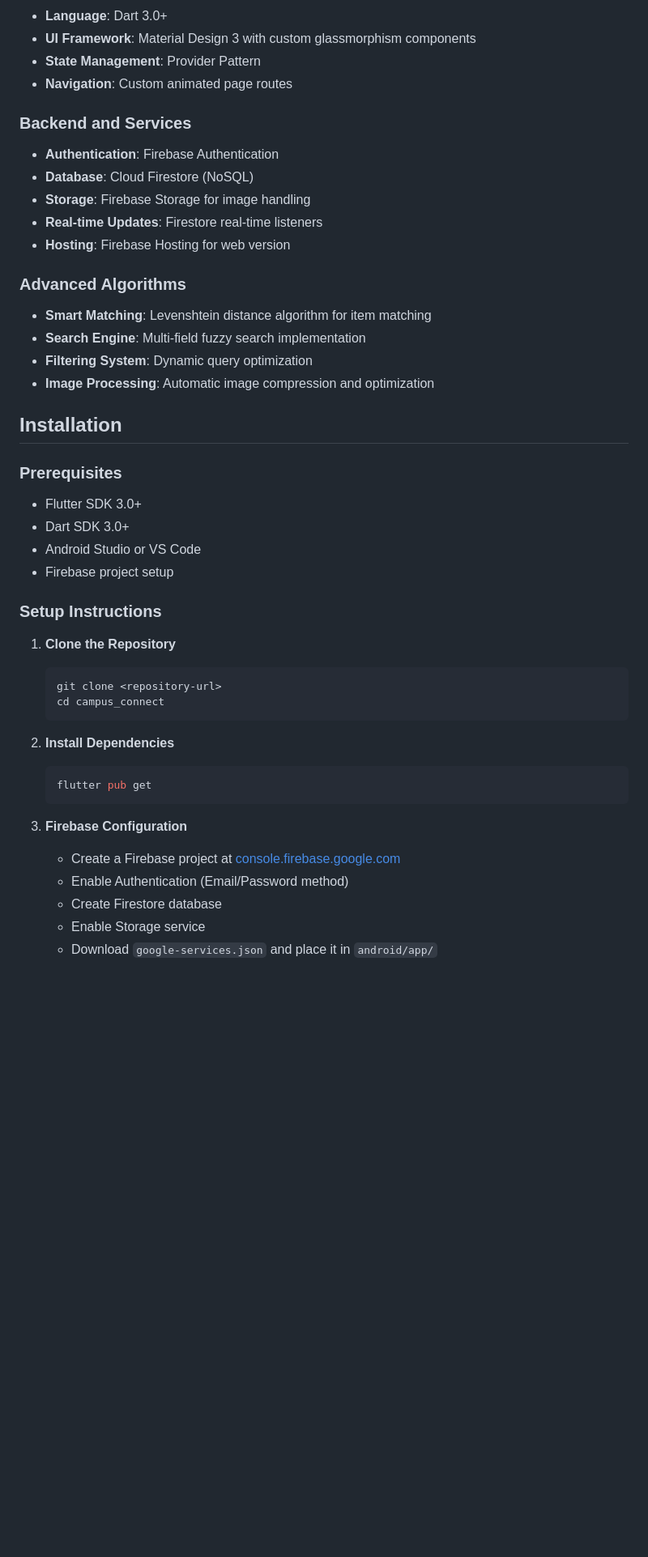
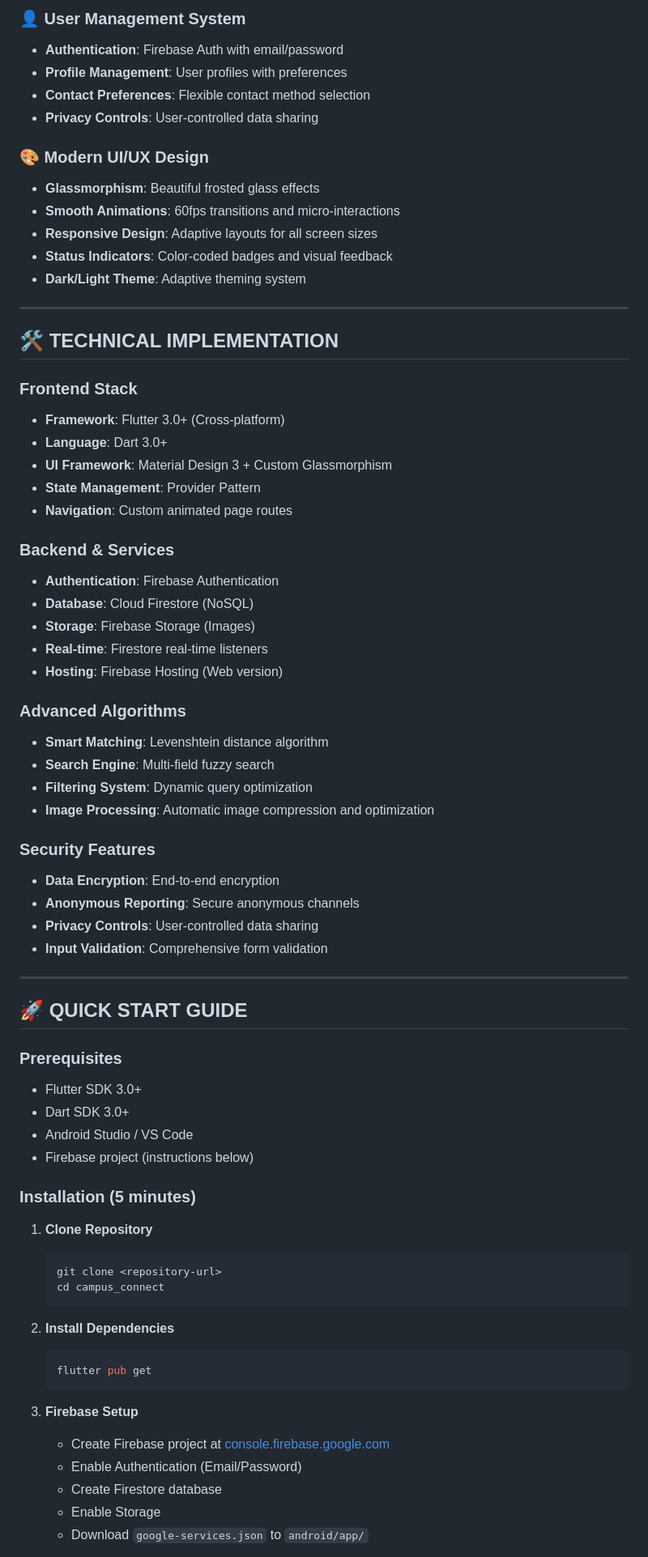
Before and after one commit to Abhinavd1605/campus_connect, a Markdown page: README.md, the part around one of its changes. Shown at 81% size. Drawn GitHub-style; blank space fills up the shorter version.

````diff
--- a/README.md
+++ b/README.md
@@ -80,32 +109,59 @@ Campus Connect is a comprehensive campus management application designed to stre
+### 👤 **User Management System**
+- **Authentication**: Firebase Auth with email/password
+- **Profile Management**: User profiles with preferences
+- **Contact Preferences**: Flexible contact method selection
+- **Privacy Controls**: User-controlled data sharing
+
+### 🎨 **Modern UI/UX Design**
+- **Glassmorphism**: Beautiful frosted glass effects
+- **Smooth Animations**: 60fps transitions and micro-interactions
+- **Responsive Design**: Adaptive layouts for all screen sizes
+- **Status Indicators**: Color-coded badges and visual feedback
+- **Dark/Light Theme**: Adaptive theming system
+
+---
+
+## 🛠️ **TECHNICAL IMPLEMENTATION**
+
+### **Frontend Stack**
+- **Framework**: Flutter 3.0+ (Cross-platform)
 - **Language**: Dart 3.0+
-- **UI Framework**: Material Design 3 with custom glassmorphism components
+- **UI Framework**: Material Design 3 + Custom Glassmorphism
 - **State Management**: Provider Pattern
 - **Navigation**: Custom animated page routes
 
-### Backend and Services
+### **Backend & Services**
 - **Authentication**: Firebase Authentication
 - **Database**: Cloud Firestore (NoSQL)
-- **Storage**: Firebase Storage for image handling
-- **Real-time Updates**: Firestore real-time listeners
-- **Hosting**: Firebase Hosting for web version
+- **Storage**: Firebase Storage (Images)
+- **Real-time**: Firestore real-time listeners
+- **Hosting**: Firebase Hosting (Web version)
 
-### Advanced Algorithms
-- **Smart Matching**: Levenshtein distance algorithm for item matching
-- **Search Engine**: Multi-field fuzzy search implementation
+### **Advanced Algorithms**
+- **Smart Matching**: Levenshtein distance algorithm
+- **Search Engine**: Multi-field fuzzy search
 - **Filtering System**: Dynamic query optimization
 - **Image Processing**: Automatic image compression and optimization
 
-## Installation
+### **Security Features**
+- **Data Encryption**: End-to-end encryption
+- **Anonymous Reporting**: Secure anonymous channels
+- **Privacy Controls**: User-controlled data sharing
+- **Input Validation**: Comprehensive form validation
 
-### Prerequisites
+---
+
+## 🚀 **QUICK START GUIDE**
+
+### **Prerequisites**
 - Flutter SDK 3.0+
 - Dart SDK 3.0+
-- Android Studio or VS Code
-- Firebase project setup
+- Android Studio / VS Code
+- Firebase project (instructions below)
 
-### Setup Instructions
+### **Installation (5 minutes)**
 
-1. **Clone the Repository**
+1. **Clone Repository**
    ```bash
    git clone <repository-url>
    cd campus_connect
@@ -116,10 +172,10 @@ Campus Connect is a comprehensive campus management application designed to stre
    flutter pub get
    ```
 
-3. **Firebase Configuration**
-   - Create a Firebase project at [console.firebase.google.com](https://console.firebase.google.com)
-   - Enable Authentication (Email/Password method)
+3. **Firebase Setup**
+   - Create Firebase project at [console.firebase.google.com](https://console.firebase.google.com)
+   - Enable Authentication (Email/Password)
    - Create Firestore database
-   - Enable Storage service
-   - Download `google-services.json` and place it in `android/app/`
+   - Enable Storage
+   - Download `google-services.json` to `android/app/`
 
````
Also changed, not shown: other parts of README.md (+117 -113 lines).
